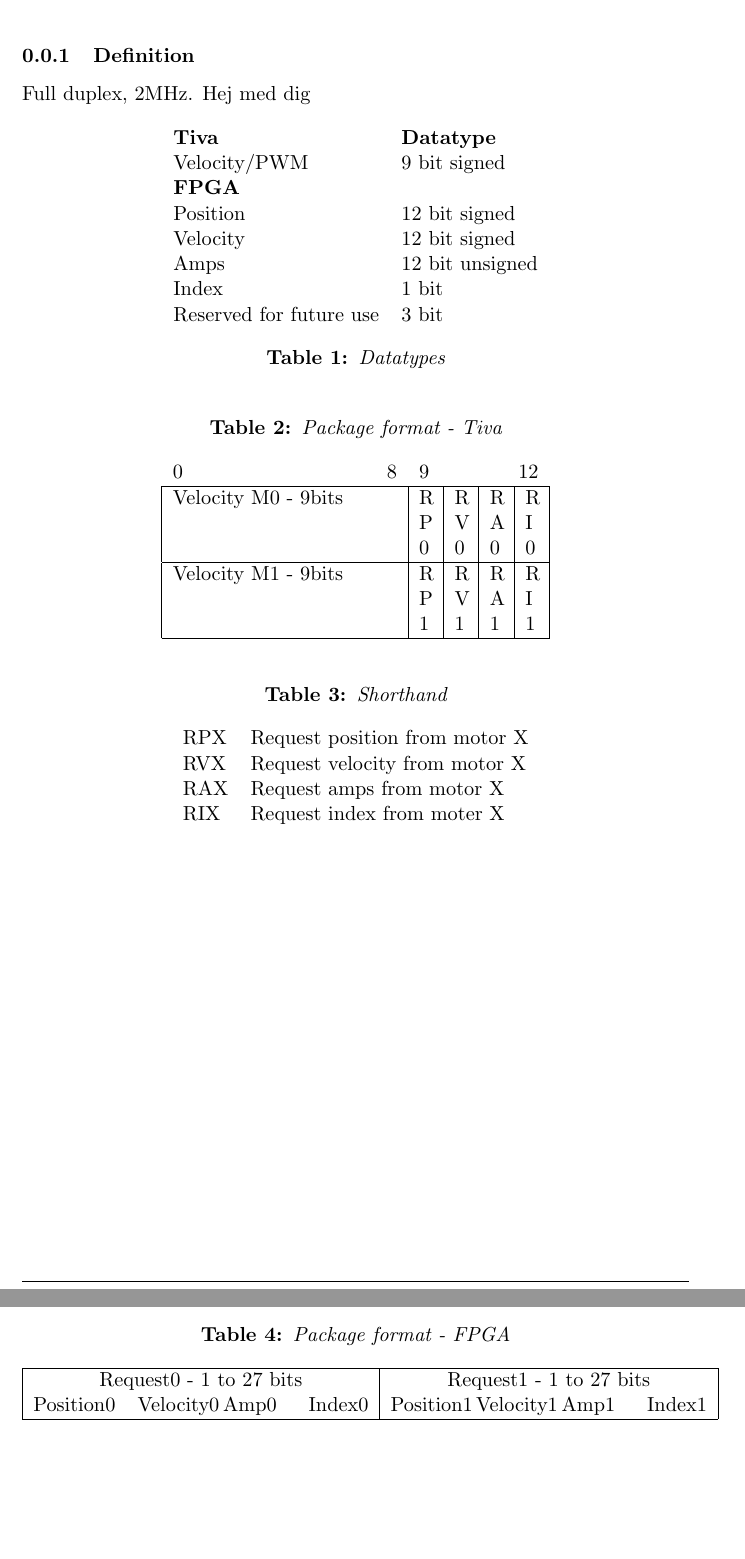
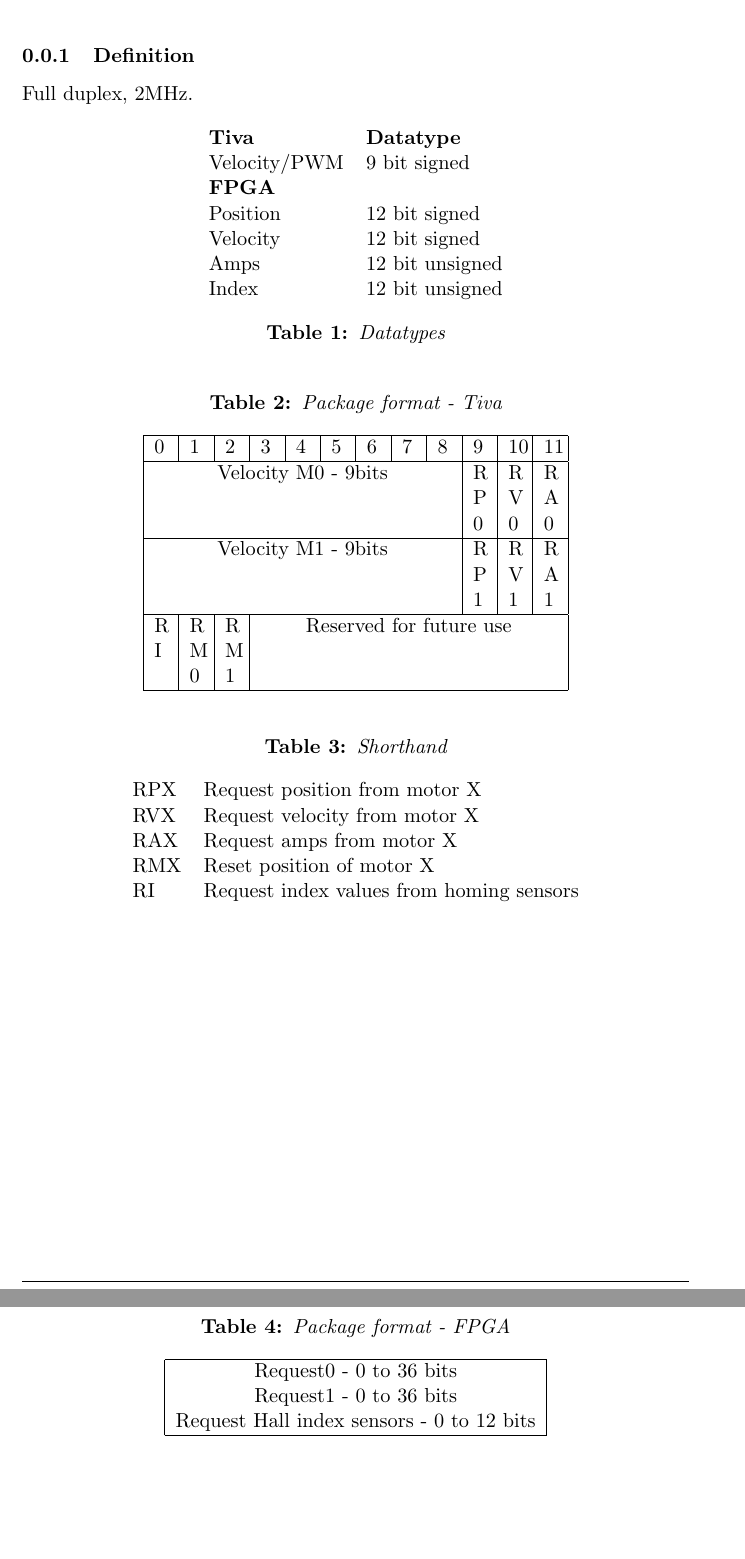
Before and after one commit to askebm/RB-SEM-4, a LaTeX document (afsnit/implementation/SPI/Definition.tex): two parts of pages 1 and 2 of 2, joined at a grey line, cut so that both start at the same text, the shorter picture padded with empty space. Compiled offline with pdfLaTeX.

Commit message:
Updated SPI protokol

```diff
--- a/afsnit/implementation/SPI/Definition.tex
+++ b/afsnit/implementation/SPI/Definition.tex
@@ -3,7 +3,6 @@
 \subsubsection{Definition}
 \label{sub:definition}
 Full duplex, 2MHz.
-Hej med dig
 \begin{table}[h]
 	\centering
 	\begin{tabular}{ll}
@@ -13,8 +12,7 @@
 		Position& 12 bit signed \\
 		Velocity& 12 bit signed \\
 		Amps& 12 bit unsigned \\
-		Index& 1 bit \\
-		Reserved for future use& 3 bit
+		Index& 12 bit unsigned
 	\end{tabular}
 	\caption{Datatypes}
 	\label{tab:spi_datatypes}
@@ -24,12 +22,15 @@
 	\centering
 	\caption{Package format - Tiva}
 	\label{tab:package_format_tiva}
-	\begin{tabular}{|p{4.25cm}|*{4}{p{.25cm}|}}
-		\multicolumn{1}{l}{0\hfill8}& \multicolumn{4}{c}{9\hfill12}\\
+	\begin{tabular}{|*{12}{p{.25cm}|}}
 		\hline
-		Velocity M0  - 9bits & R P 0 & R V 0 & R A 0 & R I 0\\
+		0&1&2&3&4&5&6&7&8&9&10&11\\
 		\hline
-		Velocity M1  - 9bits & R P 1 & R V 1 & R A 1 & R I 1\\
+		\multicolumn{9}{|c|}{Velocity M0  - 9bits} & R P 0 & R V 0 & R A 0 \\
+		\hline
+		\multicolumn{9}{|c|}{Velocity M1  - 9bits} & R P 1 & R V 1 & R A 1 \\
+		\hline
+		R I & R M 0 & R M 1 & \multicolumn{9}{c|}{Reserved for future use}\\
 		\hline
 	\end{tabular}
 \end{table}
@@ -41,7 +42,8 @@
 	RPX & Request position from motor X\\
 	RVX & Request velocity from motor X\\
 	RAX & Request amps from motor X\\
-	RIX & Request index from moter X
+	RMX & Reset position of motor X\\
+	RI & Request index values from homing sensors
 	\end{tabular}
 \end{table}
 
@@ -49,12 +51,11 @@
 	\centering
 	\caption{Package format - FPGA}
 	\label{tab:package_format_fpga}
-	\begin{tabular}{*{8}{p{1.2cm}}}
+	\begin{tabular}{|*{12}{p{.25cm}|}}
 		\hline
-		\multicolumn{4}{|c|}{Request0 - 1 to 27 bits}
-		&\multicolumn{4}{c|}{Request1 - 1 to 27 bits}\\
-		\multicolumn{1}{|c}{Position0} &Velocity0&Amp0&\multicolumn{1}{c|}{Index0}&
-		Position1&Velocity1&Amp1&\multicolumn{1}{c|}{Index1}\\
+		\multicolumn{12}{|c|}{Request0 - 0 to 36 bits}\\
+		\multicolumn{12}{|c|}{Request1 - 0 to 36 bits}\\
+		\multicolumn{12}{|c|}{Request Hall index sensors - 0 to 12 bits}\\
 		\hline
 	\end{tabular}
 \end{table}
```
